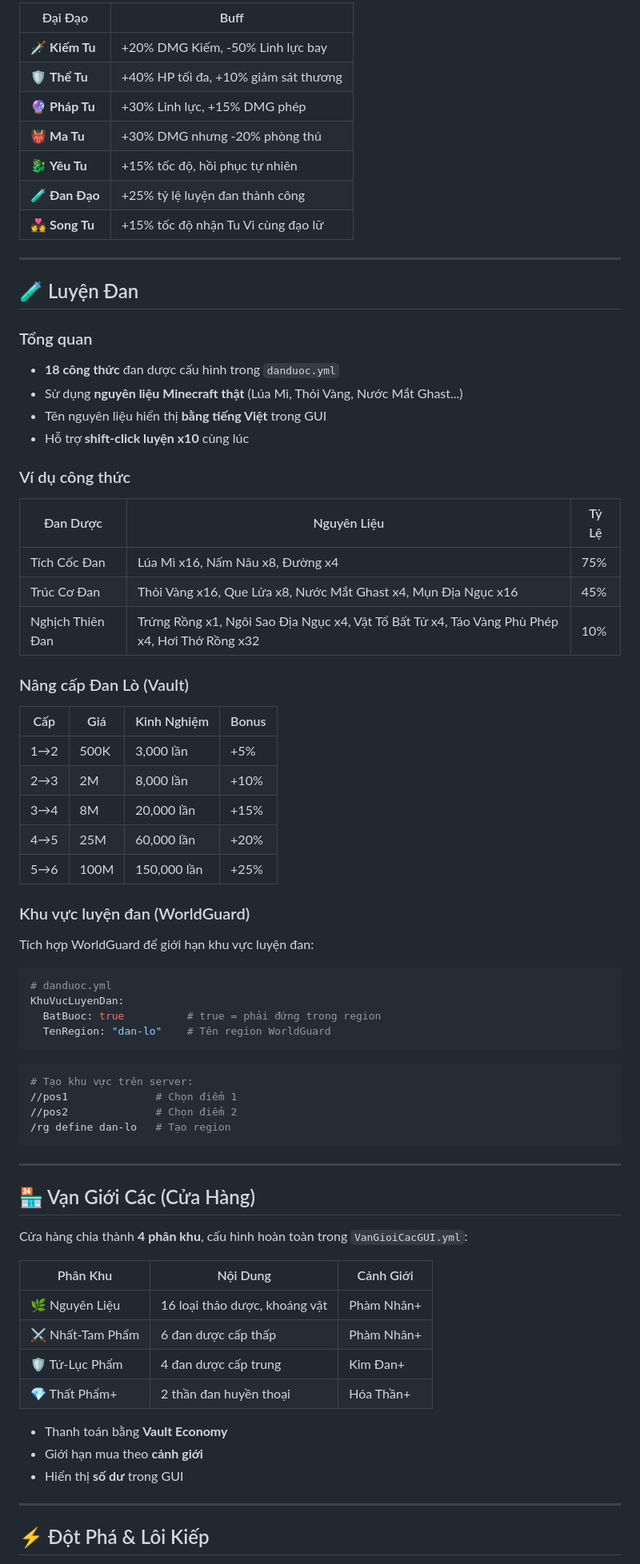
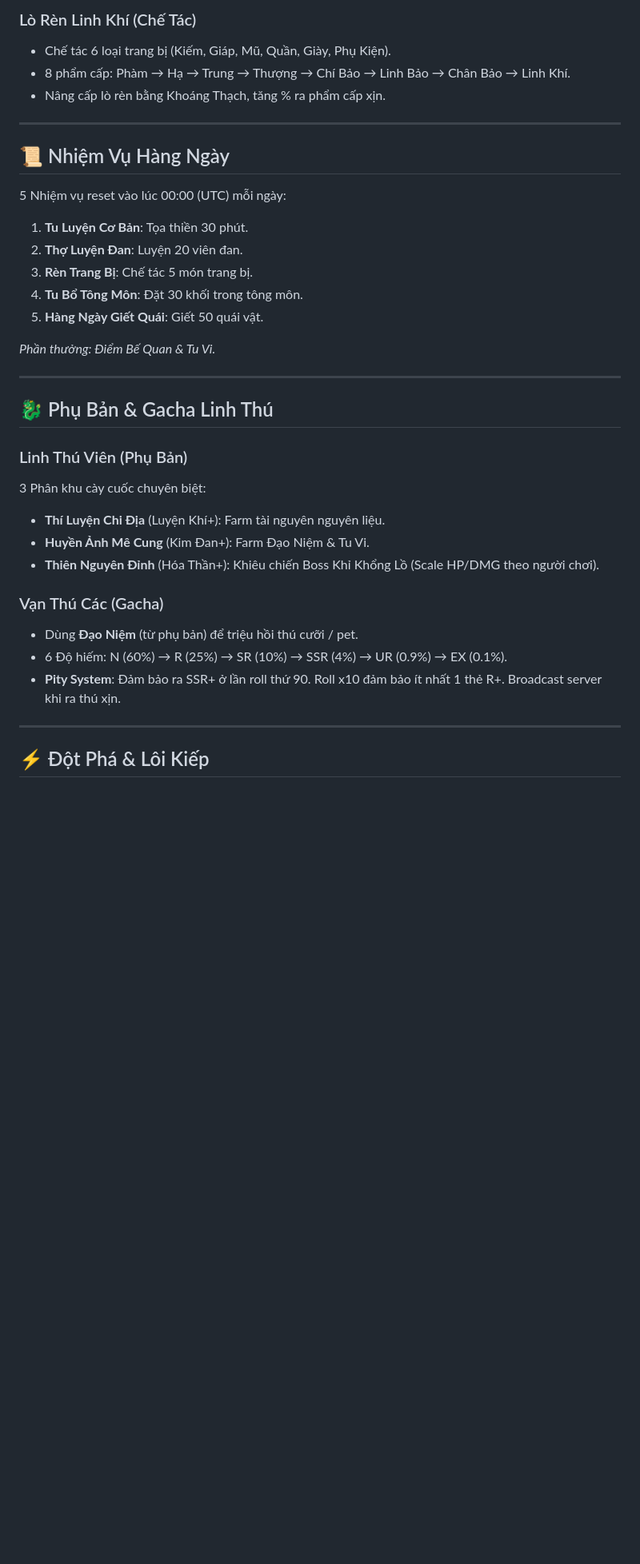
Before and after one commit to Jaojao00/TuTienPlugin, a Markdown page: README.md, the part around one of its changes. Shown at 80% size. Rendered like a GitHub page; blank space fills up the shorter version.

````diff
--- a/README.md
+++ b/README.md
@@ -124,76 +87,36 @@ Chọn 1 trong 7 con đường tu luyện chuyên biệt:
 
-| Đại Đạo | Buff |
-|---------|------|
-| 🗡️ **Kiếm Tu** | +20% DMG Kiếm, -50% Linh lực bay |
-| 🛡️ **Thể Tu** | +40% HP tối đa, +10% giảm sát thương |
-| 🔮 **Pháp Tu** | +30% Linh lực, +15% DMG phép |
-| 👹 **Ma Tu** | +30% DMG nhưng -20% phòng thủ |
-| 🐉 **Yêu Tu** | +15% tốc độ, hồi phục tự nhiên |
-| 🧪 **Đan Đạo** | +25% tỷ lệ luyện đan thành công |
-| 💑 **Song Tu** | +15% tốc độ nhận Tu Vi cùng đạo lữ |
+### Lò Rèn Linh Khí (Chế Tác)
+- Chế tác 6 loại trang bị (Kiếm, Giáp, Mũ, Quần, Giày, Phụ Kiện).
+- 8 phẩm cấp: Phàm → Hạ → Trung → Thượng → Chí Bảo → Linh Bảo → Chân Bảo → Linh Khí.
+- Nâng cấp lò rèn bằng Khoáng Thạch, tăng % ra phẩm cấp xịn.
 
 ---
 
-## 🧪 Luyện Đan
+## 📜 Nhiệm Vụ Hàng Ngày
 
-### Tổng quan
-- **18 công thức** đan dược cấu hình trong `danduoc.yml`
-- Sử dụng **nguyên liệu Minecraft thật** (Lúa Mì, Thỏi Vàng, Nước Mắt Ghast...)
-- Tên nguyên liệu hiển thị **bằng tiếng Việt** trong GUI
-- Hỗ trợ **shift-click luyện x10** cùng lúc
+5 Nhiệm vụ reset vào lúc 00:00 (UTC) mỗi ngày:
+1. **Tu Luyện Cơ Bản**: Tọa thiền 30 phút.
+2. **Thợ Luyện Đan**: Luyện 20 viên đan.
+3. **Rèn Trang Bị**: Chế tác 5 món trang bị.
+4. **Tu Bổ Tông Môn**: Đặt 30 khối trong tông môn.
+5. **Hàng Ngày Giết Quái**: Giết 50 quái vật.
 
-### Ví dụ công thức
-
-| Đan Dược | Nguyên Liệu | Tỷ Lệ |
-|----------|------------|--------|
-| Tích Cốc Đan | Lúa Mì x16, Nấm Nâu x8, Đường x4 | 75% |
-| Trúc Cơ Đan | Thỏi Vàng x16, Que Lửa x8, Nước Mắt Ghast x4, Mụn Địa Ngục x16 | 45% |
-| Nghịch Thiên Đan | Trứng Rồng x1, Ngôi Sao Địa Ngục x4, Vật Tổ Bất Tử x4, Táo Vàng Phù Phép x4, Hơi Thở Rồng x32 | 10% |
-
-### Nâng cấp Đan Lò (Vault)
-
-| Cấp | Giá | Kinh Nghiệm | Bonus |
-|-----|-----|-------------|-------|
-| 1→2 | 500K | 3,000 lần | +5% |
-| 2→3 | 2M | 8,000 lần | +10% |
-| 3→4 | 8M | 20,000 lần | +15% |
-| 4→5 | 25M | 60,000 lần | +20% |
-| 5→6 | 100M | 150,000 lần | +25% |
-
-### Khu vực luyện đan (WorldGuard)
-
-Tích hợp WorldGuard để giới hạn khu vực luyện đan:
-
-```yaml
-# danduoc.yml
-KhuVucLuyenDan:
-  BatBuoc: true          # true = phải đứng trong region
-  TenRegion: "dan-lo"    # Tên region WorldGuard
-```
-
-```bash
-# Tạo khu vực trên server:
-//pos1              # Chọn điểm 1
-//pos2              # Chọn điểm 2
-/rg define dan-lo   # Tạo region
-```
+*Phần thưởng: Điểm Bế Quan & Tu Vi.*
 
 ---
 
-## 🏪 Vạn Giới Các (Cửa Hàng)
+## 🐉 Phụ Bản & Gacha Linh Thú
 
-Cửa hàng chia thành **4 phân khu**, cấu hình hoàn toàn trong `VanGioiCacGUI.yml`:
+### Linh Thú Viên (Phụ Bản)
+3 Phân khu cày cuốc chuyên biệt:
+- **Thí Luyện Chi Địa** (Luyện Khí+): Farm tài nguyên nguyên liệu.
+- **Huyền Ảnh Mê Cung** (Kim Đan+): Farm Đạo Niệm & Tu Vi.
+- **Thiên Nguyên Đỉnh** (Hóa Thần+): Khiêu chiến Boss Khỉ Khổng Lồ (Scale HP/DMG theo người chơi).
 
-| Phân Khu | Nội Dung | Cảnh Giới |
-|----------|---------|----------|
-| 🌿 Nguyên Liệu | 16 loại thảo dược, khoáng vật | Phàm Nhân+ |
-| ⚔️ Nhất-Tam Phẩm | 6 đan dược cấp thấp | Phàm Nhân+ |
-| 🛡️ Tứ-Lục Phẩm | 4 đan dược cấp trung | Kim Đan+ |
-| 💎 Thất Phẩm+ | 2 thần đan huyền thoại | Hóa Thần+ |
-
-- Thanh toán bằng **Vault Economy**
-- Giới hạn mua theo **cảnh giới**
-- Hiển thị **số dư** trong GUI
+### Vạn Thú Các (Gacha)
+- Dùng **Đạo Niệm** (từ phụ bản) để triệu hồi thú cưỡi / pet.
+- 6 Độ hiếm: N (60%) → R (25%) → SR (10%) → SSR (4%) → UR (0.9%) → EX (0.1%).
+- **Pity System**: Đảm bảo ra SSR+ ở lần roll thứ 90. Roll x10 đảm bảo ít nhất 1 thẻ R+. Broadcast server khi ra thú xịn.
 
 ---
 
````
Also changed, not shown: other parts of README.md (+87 -218 lines).
